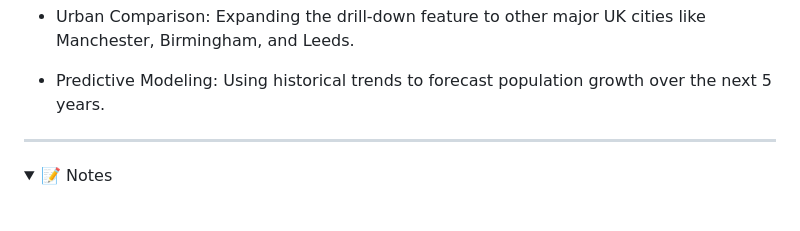
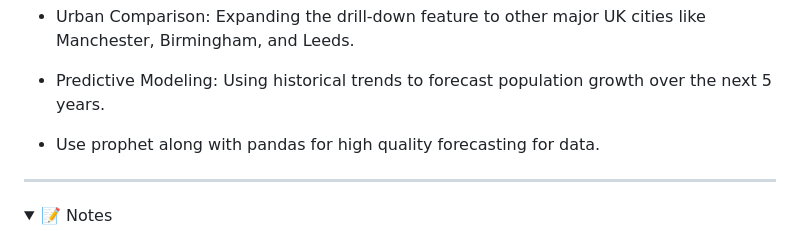
Before and after one commit to reory/uk-population-tracker, a Markdown page: README.md, the part around the change. GitHub-like rendering; folded sections open; blank space fills up the shorter version.

```diff
--- a/README.md
+++ b/README.md
@@ -179,6 +179,8 @@ The next phase of the project focuses on Granular Urban Analytics:
 
 - Predictive Modeling: Using historical trends to forecast population growth over the next 5 years.
 
+- Use prophet along with pandas for high quality forecasting for data.
+
 </details>
 
 ---
```
